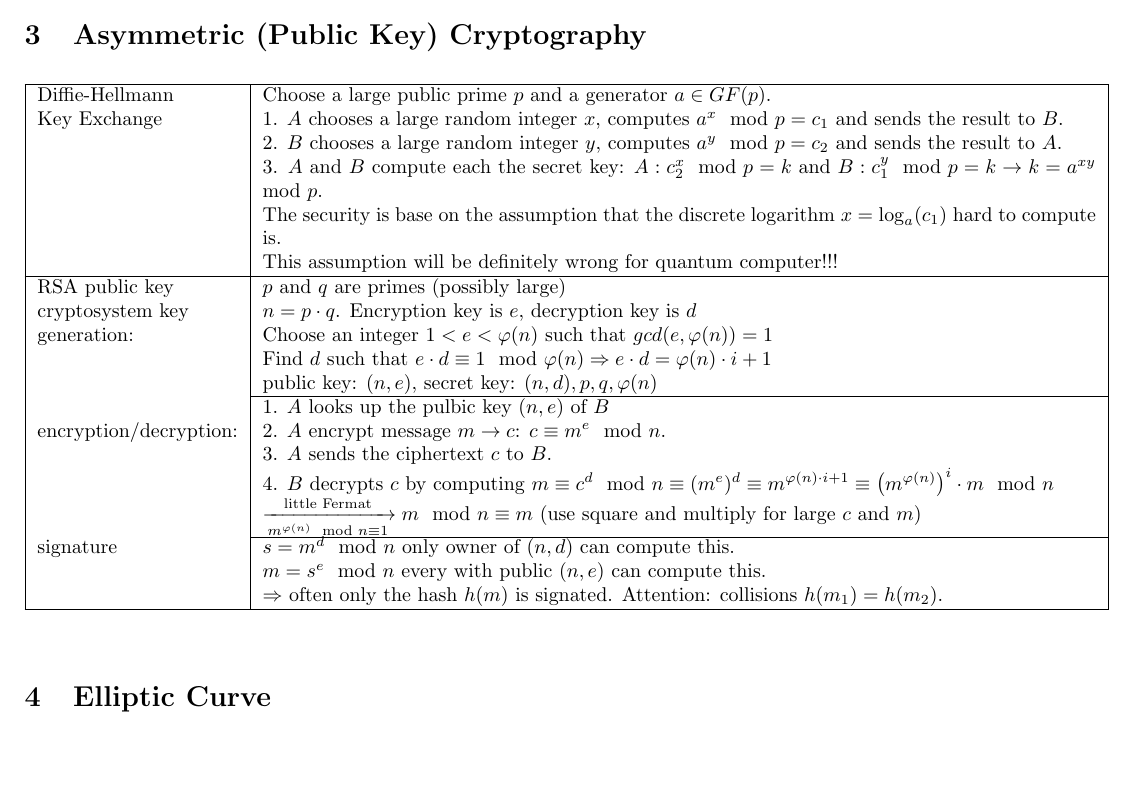
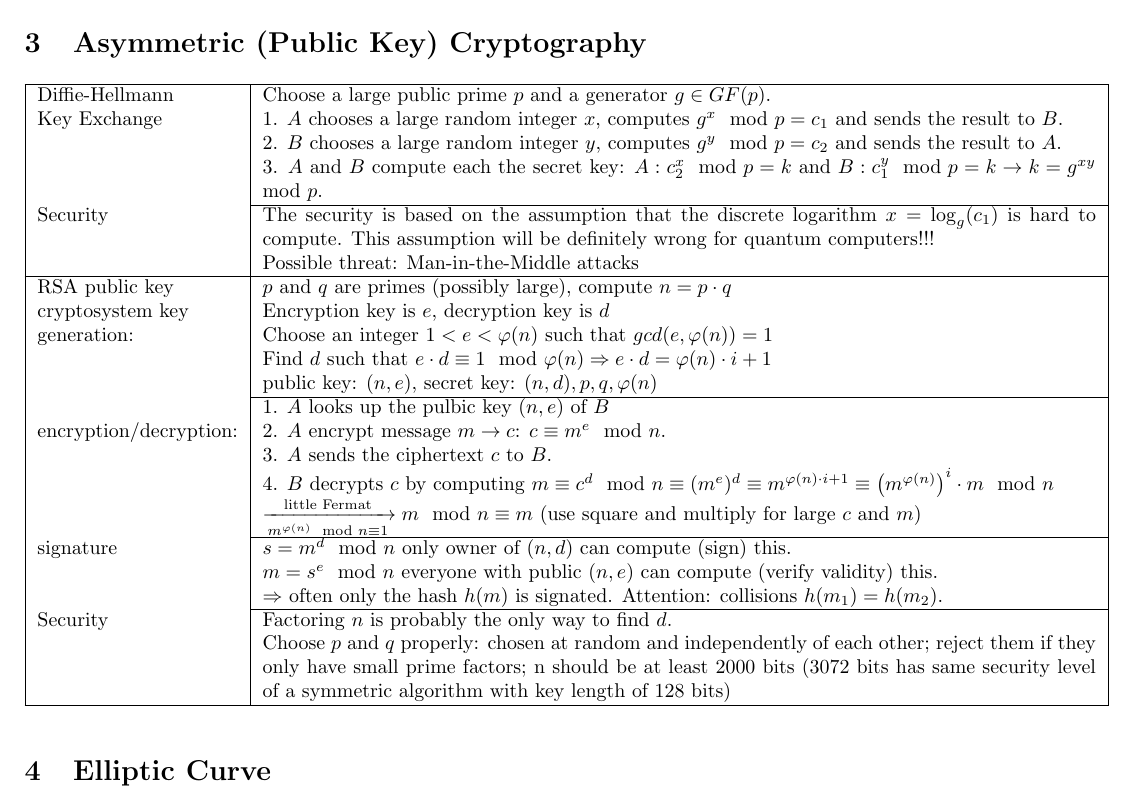
Before and after one commit to HSR-Stud/CryptCod, a LaTeX document (CryptCod.tex, which reads files/asym_crypt.tex): part of page 6 of 13, cut so that both start at the same text, the shorter picture padded with empty space. Compiled offline with pdfLaTeX.

Commit message:
extended chapter 3

```diff
--- a/files/asym_crypt.tex
+++ b/files/asym_crypt.tex
@@ -2,15 +2,16 @@
 \label{sec::CrypCod_Asymmetric Crypto}
 \begin{tabular}{|l| p{14.7cm}|}
 	\hline
-	Diffie-Hellmann				 	& 	Choose a large public prime $p$ and a generator $a \in GF(p)$.\\
-	Key Exchange					&	1. $A$ chooses a large random integer $x$, computes $a^x \mod p = c_1$ and sends the result to $B$. \\
-									&	2. $B$ chooses a large random integer $y$, computes $a^y \mod p = c_2$ and sends the result to $A$. \\
-									&	3. $A$ and $B$ compute each the secret key: $A: c_2^x \mod p=k $ and $B: c_1^y \mod p=k \to k=a^{xy} \mod p$.\\
-									& 	The security is base on the assumption that the discrete logarithm $x=\log_{a}(c_1)$ hard to compute is.\\
-									&	This assumption will be definitely wrong for quantum computer!!!\\
+	Diffie-Hellmann				 	& 	Choose a large public prime $p$ and a generator $g \in GF(p)$.\\
+	Key Exchange					&	1. $A$ chooses a large random integer $x$, computes $g^x \mod p = c_1$ and sends the result to $B$. \\
+									&	2. $B$ chooses a large random integer $y$, computes $g^y \mod p = c_2$ and sends the result to $A$. \\
+									&	3. $A$ and $B$ compute each the secret key: $A: c_2^x \mod p=k $ and $B: c_1^y \mod p=k \to k=g^{xy} \mod p$.\\
+									\cline{2-2}
+	Security        & 	The security is based on the assumption that the discrete logarithm $x=\log_{g}(c_1)$ is hard to compute. This assumption will be definitely wrong for quantum computers!!!\\
+									& Possible threat: Man-in-the-Middle attacks\\
 	\hline
-	RSA public key 					&	$p$ and $q$ are primes (possibly large)\\
-	cryptosystem key				&	$n=p\cdot q$. Encryption key is $e$, decryption key is $d$\\
+	RSA public key 					&	$p$ and $q$ are primes (possibly large), compute $n=p\cdot q$\\
+	cryptosystem key				& Encryption key is $e$, decryption key is $d$\\
 	generation:						&	Choose an integer $1<e<\varphi(n)$ such that $gcd(e,\varphi(n))=1$\\
 									&	Find $d$ such that $e\cdot d\equiv 1 \mod \varphi(n) \Rightarrow e\cdot d = \varphi(n) \cdot i + 1$\\
 									&	public key: $(n,e)$, secret key: $(n,d), p,q, \varphi(n)$\\
@@ -21,9 +22,12 @@
 									&	4. $B$ decrypts $c$ by computing $m\equiv c^d \mod n \equiv (m^{e})^d \equiv  m^{\varphi(n) \cdot i + 1} \equiv  \left(m^{\varphi(n)}\right)^i \cdot m \mod n$\\
 									&	$\xrightarrow[m^{\varphi(n)} \mod n\equiv 1]{\text{little Fermat}} m \mod n \equiv m $  (use square and multiply for large $c$ and $m$)\\
 									\cline{2-2}
-	signature						&	$s=m^d \mod n$ only owner of $(n,d)$ can compute this.\\
-									&	$m=s^e \mod n$ every with public $(n,e)$ can compute this.\\
+	signature						&	$s=m^d \mod n$ only owner of $(n,d)$ can compute (sign) this.\\
+									&	$m=s^e \mod n$ everyone with public $(n,e)$ can compute (verify validity) this.\\
 									&	$\Rightarrow$ often only the hash $h(m)$ is signated. Attention:
 										collisions $h(m_1)=h(m_2)$.\\
+									\cline{2-2}
+	Security        & Factoring $n$ is probably the only way to find $d$.\\
+									& Choose $p$ and $q$ properly: chosen at random and independently of each other; reject them if they only have small prime factors; n should be at least 2000 bits (3072 bits has same security level of a symmetric algorithm with key length of 128 bits)\\
 	\hline
 \end{tabular}
```
